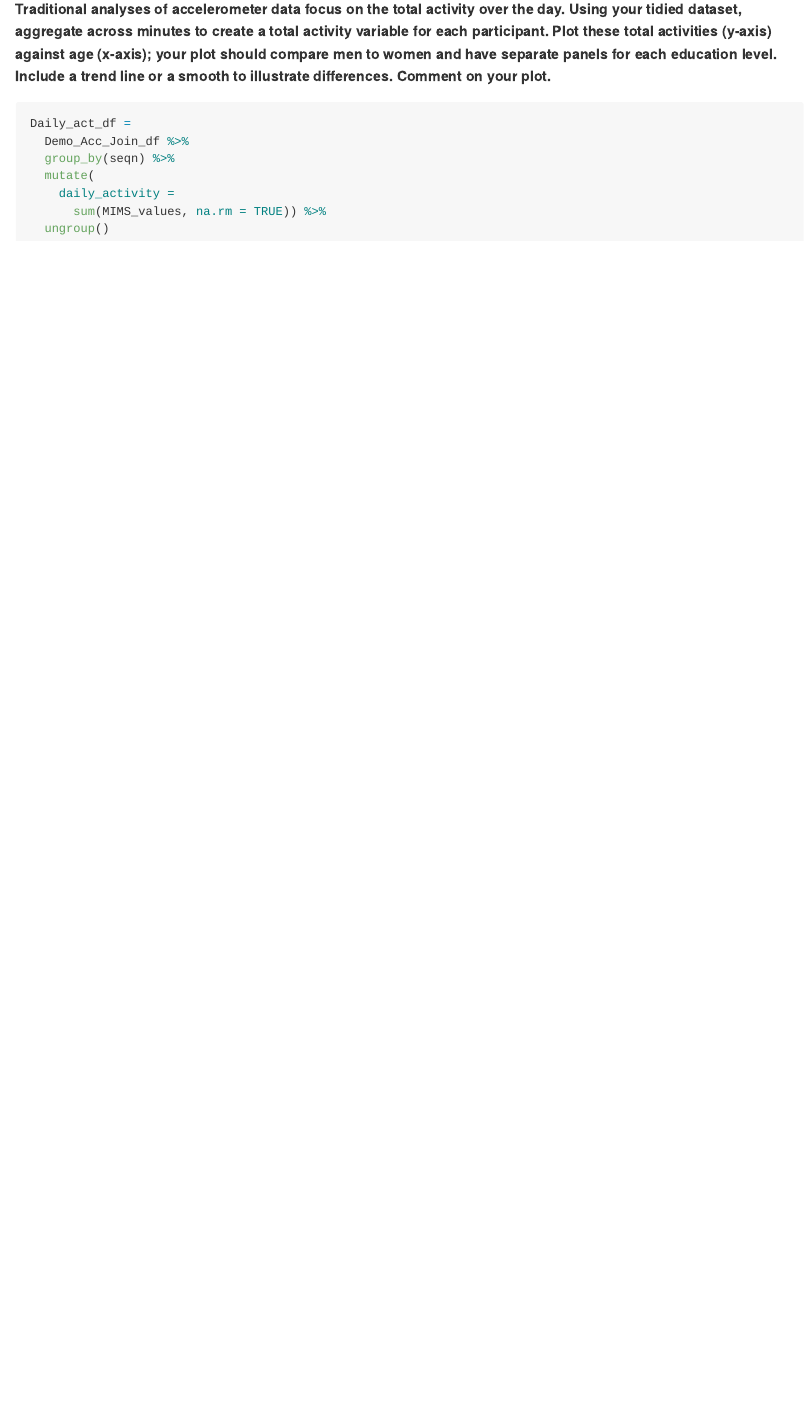
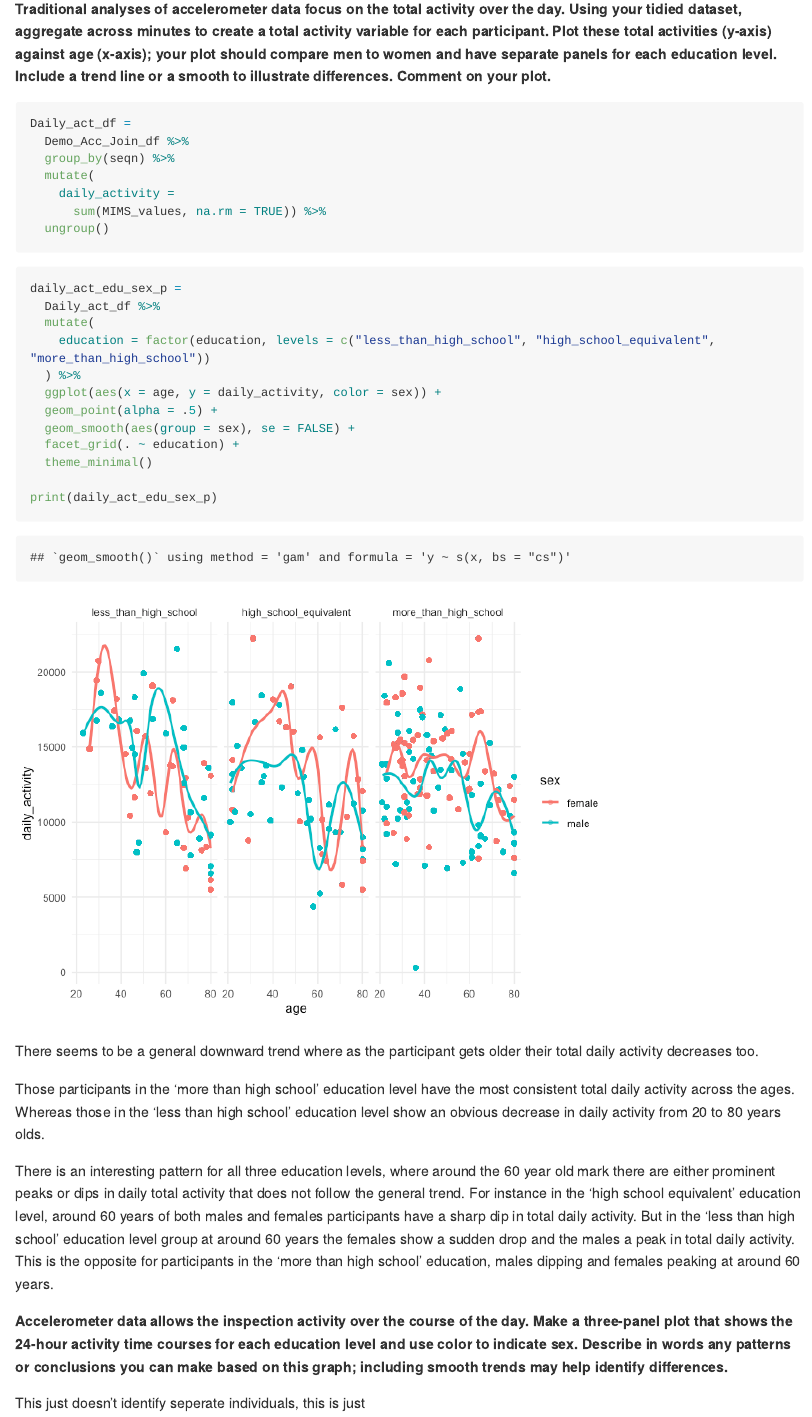
Before and after one commit to fp2513/p8105_hw3_fp2513, an R Markdown document (p8105_fp2513_hw3.Rmd): the page in a window 1100 px wide, from 7670 px down. The pictures show the output file p8105_fp2513_hw3.md that the author committed with the source, drawn offline in the style of GitHub; long lines of code are wrapped.

Commit message:
Plot individual total daily activity by education and sex; comment on age trends

````diff
--- a/p8105_fp2513_hw3.Rmd
+++ b/p8105_fp2513_hw3.Rmd
@@ -276,3 +276,28 @@ Daily_act_df =
   ungroup()
 
 ```
+
+```{r}
+daily_act_edu_sex_p =
+  Daily_act_df %>%
+  mutate(
+    education = factor(education, levels = c("less_than_high_school", "high_school_equivalent", "more_than_high_school"))
+  ) %>%
+  ggplot(aes(x = age, y = daily_activity, color = sex)) +
+  geom_point(alpha = .5) +
+  geom_smooth(aes(group = sex), se = FALSE) +
+  facet_grid(. ~ education) +
+  theme_minimal()
+
+print(daily_act_edu_sex_p)
+```
+
+There seems to be a general downward trend where as the participant gets older their total daily activity decreases too.
+
+Those participants in the 'more than high school' education level have the most consistent total daily activity across the ages. Whereas those in the 'less than high school' education level show an obvious decrease in daily activity from 20 to 80 years olds.
+
+There is an interesting pattern for all three education levels, where around the 60 year old mark there are either prominent peaks or dips in daily total activity that does not follow the general trend. For instance in the 'high school equivalent' education level, around 60 years of both males and females participants have a sharp dip in total daily activity. But in the 'less than high school' education level group at around 60 years the females show a sudden drop and the males a peak in total daily activity. This is the opposite for participants in the 'more than high school' education, males dipping and females peaking at around 60 years.
+
+**Accelerometer data allows the inspection activity over the course of the day. Make a three-panel plot that shows the 24-hour activity time courses for each education level and use color to indicate sex. Describe in words any patterns or conclusions you can make based on this graph; including smooth trends may help identify differences.**
+
+This just doesn't identify seperate individuals, this is just
````
Also changed, not shown: p8105_fp2513_hw3.md, p8105_fp2513_hw3_files/figure-gfm/unnamed-chunk-16-1.png (added).
